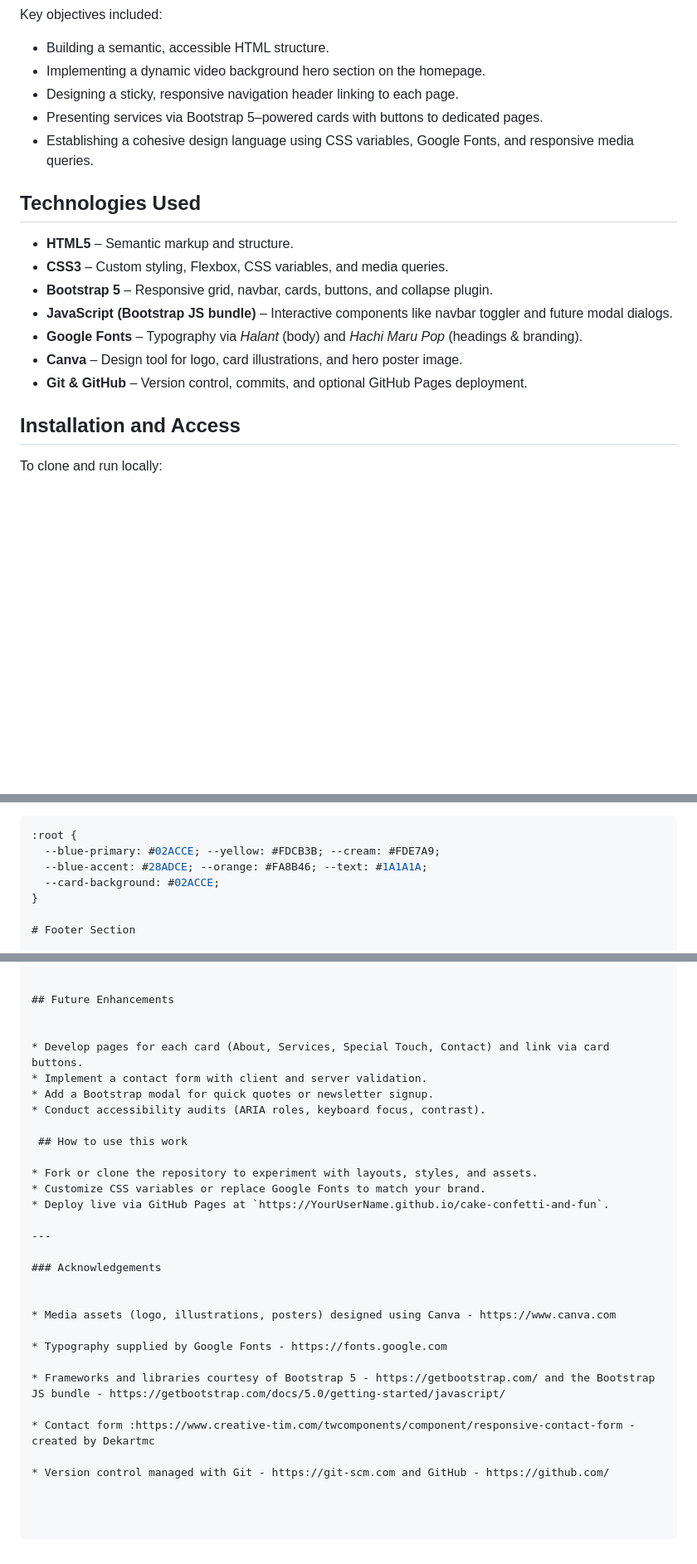
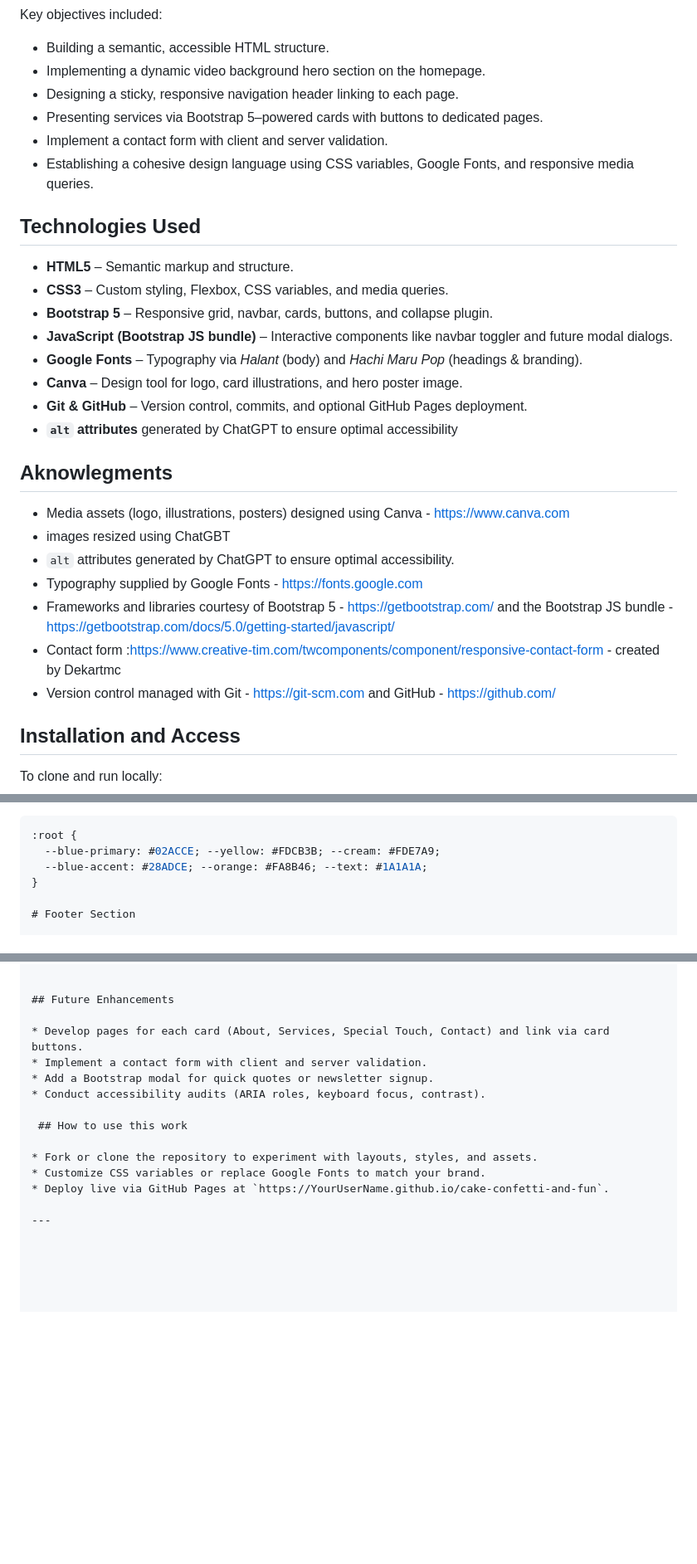
Before and after one commit to AlexandraSelby/cake-confetti-and-fun, a Markdown page: README.md, 3 parts joined by grey strips. Shown at 83% size. Rendered like a GitHub page; blank space fills up the shorter version.

```diff
--- a/README.md
+++ b/README.md
@@ -9,6 +9,7 @@ Key objectives included:
 * Implementing a dynamic video background hero section on the homepage.
 * Designing a sticky, responsive navigation header linking to each page.
 * Presenting services via Bootstrap 5–powered cards with buttons to dedicated pages.
+* Implement a contact form with client and server validation.
 * Establishing a cohesive design language using CSS variables, Google Fonts, and responsive media queries.
 
 ## Technologies Used
@@ -20,6 +21,17 @@ Key objectives included:
 * **Google Fonts** – Typography via *Halant* (body) and *Hachi Maru Pop* (headings & branding).
 * **Canva** – Design tool for logo, card illustrations, and hero poster image.
 * **Git & GitHub** – Version control, commits, and optional GitHub Pages deployment.
+* **`alt` attributes**  generated by ChatGPT to ensure optimal accessibility
+
+## Aknowlegments
+
+* Media assets (logo, illustrations, posters) designed using Canva - https://www.canva.com
+* images resized using ChatGBT
+*  `alt` attributes generated by ChatGPT to ensure optimal accessibility.
+* Typography supplied by Google Fonts - https://fonts.google.com
+* Frameworks and libraries courtesy of Bootstrap 5 - https://getbootstrap.com/ and the Bootstrap JS bundle - https://getbootstrap.com/docs/5.0/getting-started/javascript/
+* Contact form :https://www.creative-tim.com/twcomponents/component/responsive-contact-form - created by Dekartmc
+* Version control managed with Git - https://git-scm.com and GitHub - https://github.com/
 
 ## Installation and Access
 
@@ -211,7 +223,6 @@ h1, h2, h3 { font-family: 'Hachi Maru Pop', cursive; color: var(--blue-primary);
 :root {
   --blue-primary: #02ACCE; --yellow: #FDCB3B; --cream: #FDE7A9;
   --blue-accent: #28ADCE; --orange: #FA8B46; --text: #1A1A1A;
-  --card-background: #02ACCE;
 }
 
 # Footer Section
@@ -416,7 +486,6 @@ Form created by Dekartmc and imported from :https://www.creative-tim.com/twcompo
 
 
 ## Future Enhancements
-
 
 * Develop pages for each card (About, Services, Special Touch, Contact) and link via card buttons.
 * Implement a contact form with client and server validation.
@@ -430,16 +499,3 @@ Form created by Dekartmc and imported from :https://www.creative-tim.com/twcompo
 * Deploy live via GitHub Pages at `https://YourUserName.github.io/cake-confetti-and-fun`.
 
 ---
-
-### Acknowledgements
-
-
-* Media assets (logo, illustrations, posters) designed using Canva - https://www.canva.com
-
-* Typography supplied by Google Fonts - https://fonts.google.com
-
-* Frameworks and libraries courtesy of Bootstrap 5 - https://getbootstrap.com/ and the Bootstrap JS bundle - https://getbootstrap.com/docs/5.0/getting-started/javascript/
-
-* Contact form :https://www.creative-tim.com/twcomponents/component/responsive-contact-form - created by Dekartmc
-
-* Version control managed with Git - https://git-scm.com and GitHub - https://github.com/
```
Also changed, not shown: other parts of README.md (+67 -8 lines).
